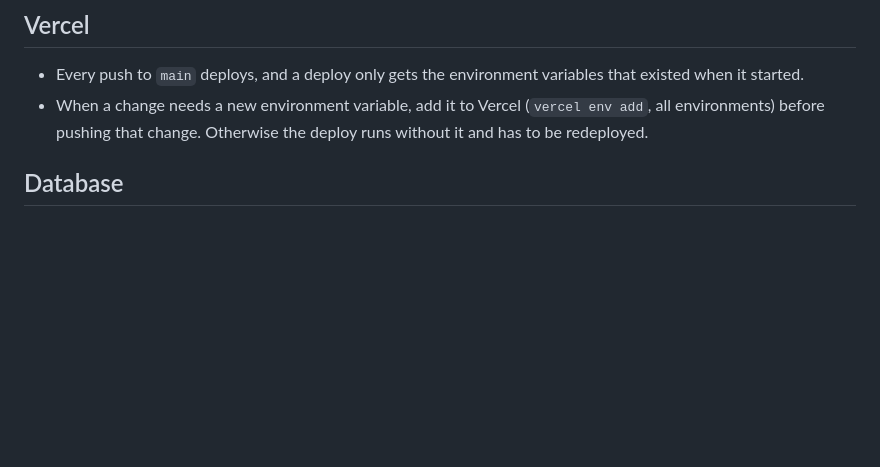
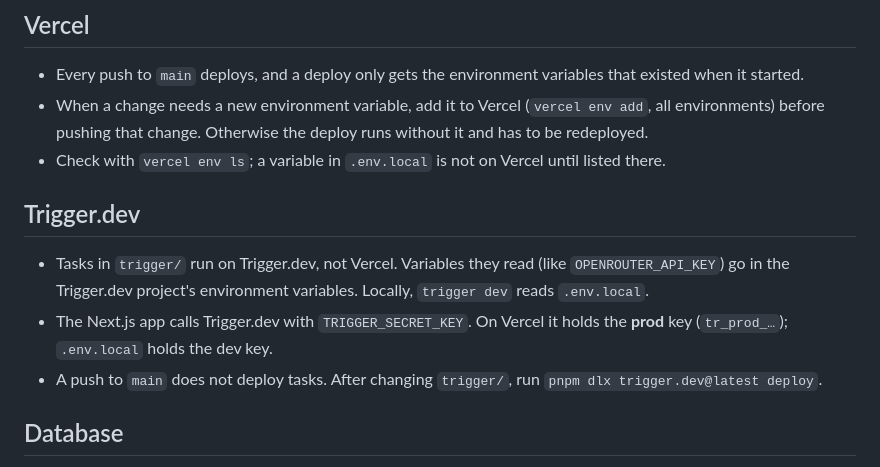
Before and after one commit to dabielf/ai-team, a Markdown page: AGENTS.md, the part around the change. GitHub-like rendering; blank space fills up the shorter version.

Commit message:
docs: Trigger.dev env vars and deploy rules
Co-Authored-By: Claude Opus 5.5 <noreply@anthropic.com>

```diff
--- a/AGENTS.md
+++ b/AGENTS.md
@@ -21,6 +21,13 @@ This block is written and re-added by `next dev` — verify at `node_modules/nex
 
 - Every push to `main` deploys, and a deploy only gets the environment variables that existed when it started.
 - When a change needs a new environment variable, add it to Vercel (`vercel env add`, all environments) before pushing that change. Otherwise the deploy runs without it and has to be redeployed.
+- Check with `vercel env ls`; a variable in `.env.local` is not on Vercel until listed there.
+
+## Trigger.dev
+
+- Tasks in `trigger/` run on Trigger.dev, not Vercel. Variables they read (like `OPENROUTER_API_KEY`) go in the Trigger.dev project's environment variables. Locally, `trigger dev` reads `.env.local`.
+- The Next.js app calls Trigger.dev with `TRIGGER_SECRET_KEY`. On Vercel it holds the **prod** key (`tr_prod_…`); `.env.local` holds the dev key.
+- A push to `main` does not deploy tasks. After changing `trigger/`, run `pnpm dlx trigger.dev@latest deploy`.
 
 ## Database
 
```
